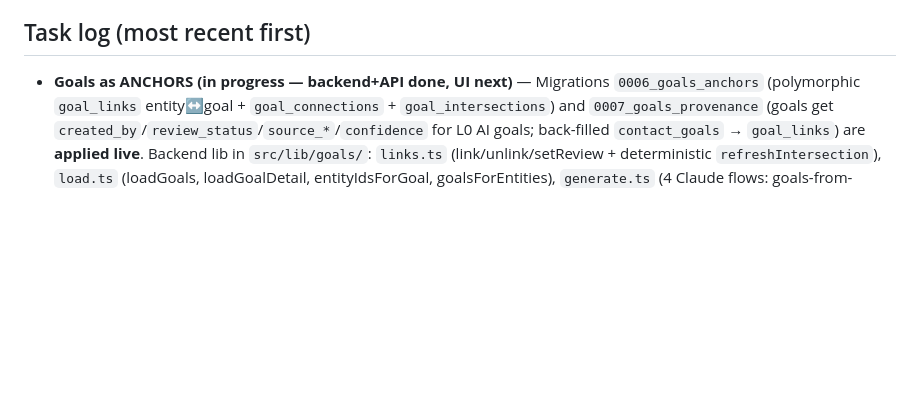
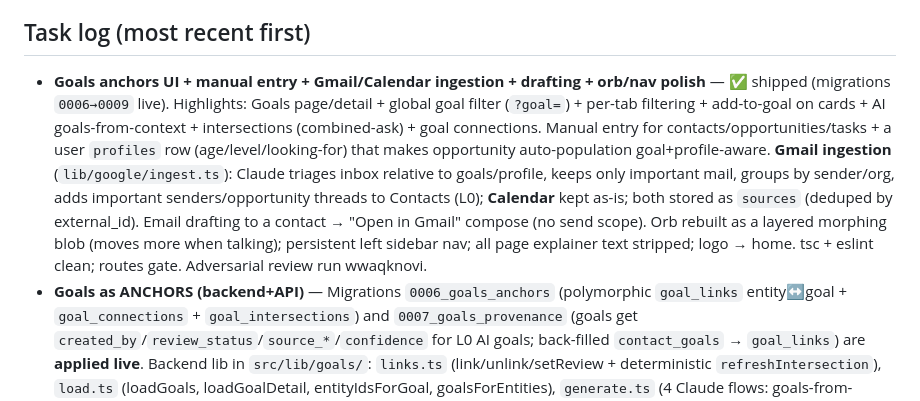
Before and after one commit to aaravmin/Jarvis, a Markdown page: docs/PROGRESS.md, the part around the change. Drawn GitHub-style; blank space fills up the shorter version.

Commit message:
docs: record migrations 0006-0009 + goals/ingestion/manual/orb work
Co-Authored-By: Claude Opus 4.8 (1M context) <noreply@anthropic.com>

```diff
--- a/docs/PROGRESS.md
+++ b/docs/PROGRESS.md
@@ -25,7 +25,17 @@ People / Opportunities / Review / Auto-Populate are live. The **Google connector
 Drive/Sheets) is built; it activates once the user connects Google on the Connections tab.
 
 ## Task log (most recent first)
-- **Goals as ANCHORS (in progress — backend+API done, UI next)** — Migrations `0006_goals_anchors`
+- **Goals anchors UI + manual entry + Gmail/Calendar ingestion + drafting + orb/nav polish** — ✅ shipped
+  (migrations `0006→0009` live). Highlights: Goals page/detail + global goal filter (`?goal=`) + per-tab
+  filtering + add-to-goal on cards + AI goals-from-context + intersections (combined-ask) + goal
+  connections. Manual entry for contacts/opportunities/tasks + a user `profiles` row (age/level/looking-for)
+  that makes opportunity auto-population goal+profile-aware. **Gmail ingestion** (`lib/google/ingest.ts`):
+  Claude triages inbox relative to goals/profile, keeps only important mail, groups by sender/org, adds
+  important senders/opportunity threads to Contacts (L0); **Calendar** kept as-is; both stored as `sources`
+  (deduped by external_id). Email drafting to a contact → "Open in Gmail" compose (no send scope). Orb
+  rebuilt as a layered morphing blob (moves more when talking); persistent left sidebar nav; all page
+  explainer text stripped; logo → home. tsc + eslint clean; routes gate. Adversarial review run wwaqknovi.
+- **Goals as ANCHORS (backend+API)** — Migrations `0006_goals_anchors`
   (polymorphic `goal_links` entity↔goal + `goal_connections` + `goal_intersections`) and
   `0007_goals_provenance` (goals get `created_by`/`review_status`/`source_*`/`confidence` for L0 AI
   goals; back-filled `contact_goals` → `goal_links`) are **applied live**. Backend lib in
```
Also changed, not shown: docs/DATA_MODEL.md (+12 -3 lines).
